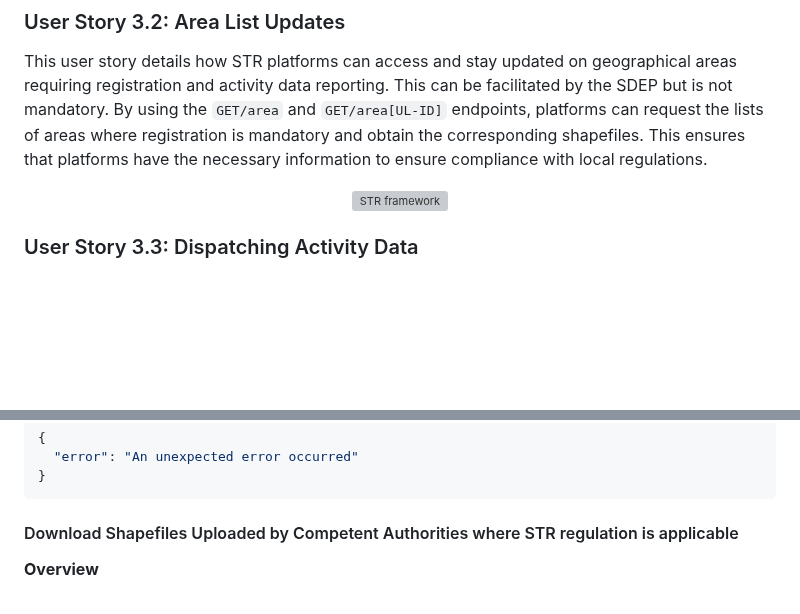
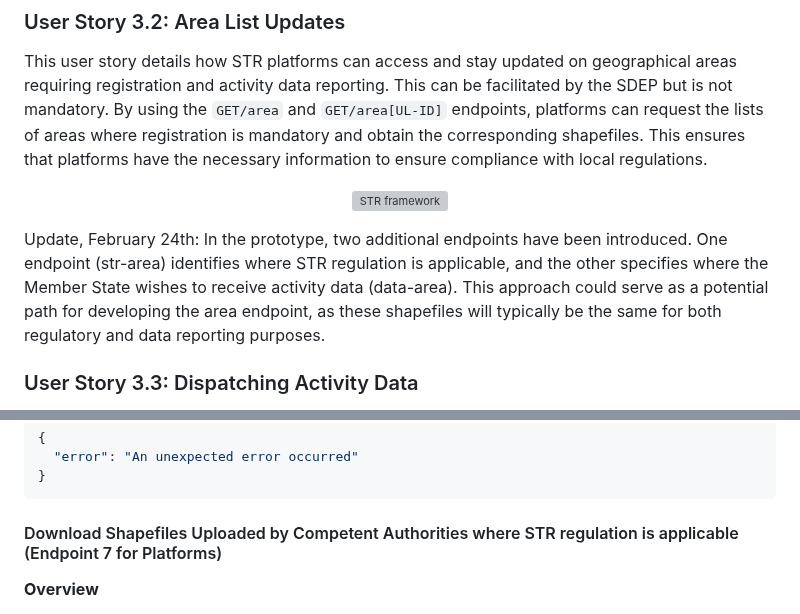
Before and after one commit to SEMICeu/STR-AP, a Markdown page: prototype/5. Documentation for stakeholders/Platforms.md, 2 parts joined by grey strips. Rendered like a GitHub page; blank space fills up the shorter version; grey boxes are pictures that could not be loaded.

````diff
--- a/prototype/5. Documentation for stakeholders/Platforms.md
+++ b/prototype/5. Documentation for stakeholders/Platforms.md
@@ -126,6 +126,8 @@ This user story details how STR platforms can access and stay updated on geograp
   <img src="images/figure4.png" alt="STR framework">
 </p>
 
+Update, February 24th: In the prototype, two additional endpoints have been introduced. One endpoint (str-area) identifies where STR regulation is applicable, and the other specifies where the Member State wishes to receive activity data (data-area). This approach could serve as a potential path for developing the area endpoint, as these shapefiles will typically be the same for both regulatory and data reporting purposes.
+
 ### User Story 3.3: Dispatching Activity Data
 
 In this user story, the process of dispatching activity data to the appropriate Competent Authority is described. Since the filtering and dispatching of data occurs on the side of the Member States and their Competent Authorities, this process is less relevant for STR platforms.
@@ -670,7 +672,7 @@ The shapefiles list retrieval endpoint is designed to provide platforms with a l
 ```
 
 
-#### Download Shapefiles Uploaded by Competent Authorities where STR regulation is applicable
+#### Download Shapefiles Uploaded by Competent Authorities where STR regulation is applicable (Endpoint 7 for Platforms)
 
 **Overview**
 
````
Also changed, not shown: other parts of prototype/5. Documentation for stakeholders/Platforms.md (+8 -8 lines).
